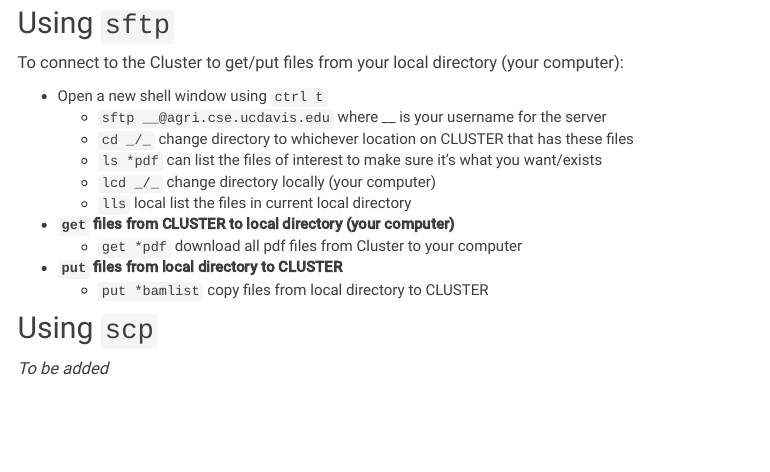
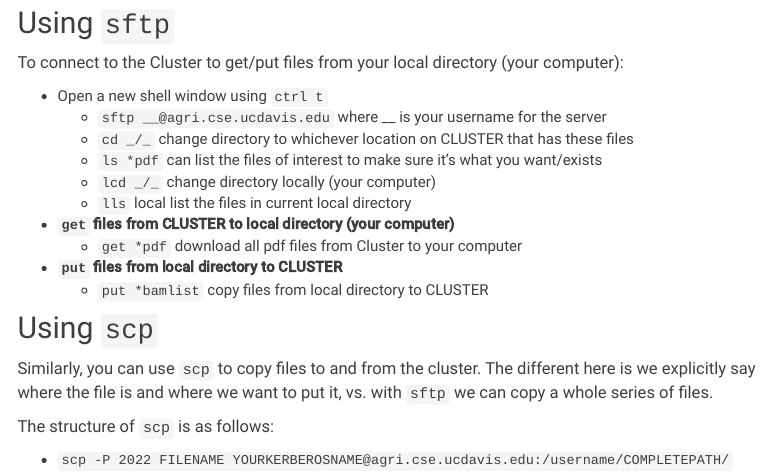
Before and after one commit to ryanpeek/radseq, an R Markdown document (sftp.Rmd): the page in a window 1100 px wide, from 330 px down. Rendered offline with R 4.5, knitr and Pandoc, with nearby package versions; menus at the side of the page are left out.

```diff
--- a/_site.yml
+++ b/_site.yml
@@ -1,62 +1,67 @@
 navbar:
   left:
-    - text: "Home"
-      href: index.html
-    - text: "Background"
-      icon: fa-info-circle  fa-1x
-      menu:
-        - text: "Using bash"
-          href: background_bash.html
-        - text: "Using sftp"
-          href: sftp.html
-        - text: "Additional Coding Resources"
-          href: resources.html
-    - text: "Downloading Data"
-      icon: fa-database fa-1x
-      href: downloading_illumina.html
-    - text: "Alignment"
-      icon: ion-ios-barcode-outline
-      menu:
-        - text: "de Novo Assembly"
-          href: de_novo_assembly.html
-        - text: "Reference Assembly"
-          href: reference.html
-        - text: "Merging Reads"
-          href: merging.html
-    - text: "Filtering/QC"
-      menu:
-        - text: "Subsampling"
-          href: subsampling.html
-    - text: "PopGen Analysis"
-      menu:
-        - text: "Tools"
-          href: popgen_tools.html
-        - text: "PCA"
-          href: pca.html
-        - text: "Admixture"
-          href: admixture.html
-        - text: "F_st"
-          href: FST.html
-    - text: "Piplelines"
-      menu:
-        - text: "Colony"
-          href: pipeline_colony.html
-    - text: "Post-Analysis"
-      menu:
-        - text: "Uploading to NCBI"
-          href: upload_ncbi.html
+  - text: Home
+    href: index.html
+  - text: Background
+    icon: fa-info-circle  fa-1x
+    menu:
+    - text: Using bash
+      href: background_bash.html
+    - text: Using sftp
+      href: sftp.html
+    - text: Additional Coding Resources
+      href: resources.html
+  - text: Downloading Data
+    icon: fa-database fa-1x
+    href: downloading_illumina.html
+  - text: Alignment
+    icon: ion-ios-barcode-outline
+    menu:
+    - text: de Novo Assembly
+      href: de_novo_assembly.html
+    - text: Reference Assembly
+      href: reference.html
+    - text: Merging Reads
+      href: merging.html
+  - text: Filtering/QC
+    menu:
+    - text: Subsampling
+      href: subsampling.html
+  - text: PopGen Analysis
+    menu:
+    - text: Tools
+      href: popgen_tools.html
+    - text: PCA
+      href: pca.html
+    - text: Admixture
+      href: admixture.html
+    - text: F_st
+      href: FST.html
+    - text: ngsRelate
+      href: ngsCovar.html
+  - text: Piplelines
+    menu:
+    - text: Colony
+      href: pipeline_colony.html
+  - text: Post-Analysis
+    menu:
+    - text: Uploading to NCBI
+      href: upload_ncbi.html
   right:
-    - text: "Contact"
-      href: contact.html
-    - icon: fa-github fa-lg
-      href: https://github.com/ryanpeek/radseq
-output_dir: "docs"
+  - text: Contact
+    href: contact.html
+  - icon: fa-github fa-lg
+    href: https://github.com/ryanpeek/radseq
+output_dir: docs
 output:
   html_document:
     theme: sandstone
     highlight: pygments
     code_folding: hide
-    toc: true
+    toc: yes
     toc_float:
-      collapsed: false
+      collapsed: no
     css: style.css
+    lib_dir: site_libs
+    self_contained: no
+name: radseq
--- a/sftp.Rmd
+++ b/sftp.Rmd
@@ -19,4 +19,8 @@
 
 ## Using `scp`
 
-*To be added*
+Similarly, you can use `scp` to copy files to and from the cluster. The different here is we explicitly say where the file is and where we want to put it, vs. with `sftp` we can copy a whole series of files.
+
+The structure of `scp` is as follows:
+
+ - `scp -P 2022 FILENAME YOURKERBEROSNAME@agri.cse.ucdavis.edu:/username/COMPLETEPATH/`
```
Also changed, not shown: ngsCovar.Rmd (added, +126 -0 lines), data/demo_rabo_res.rda (added), docs/data/demo_rabo_res.rda (added), 18 other files.
